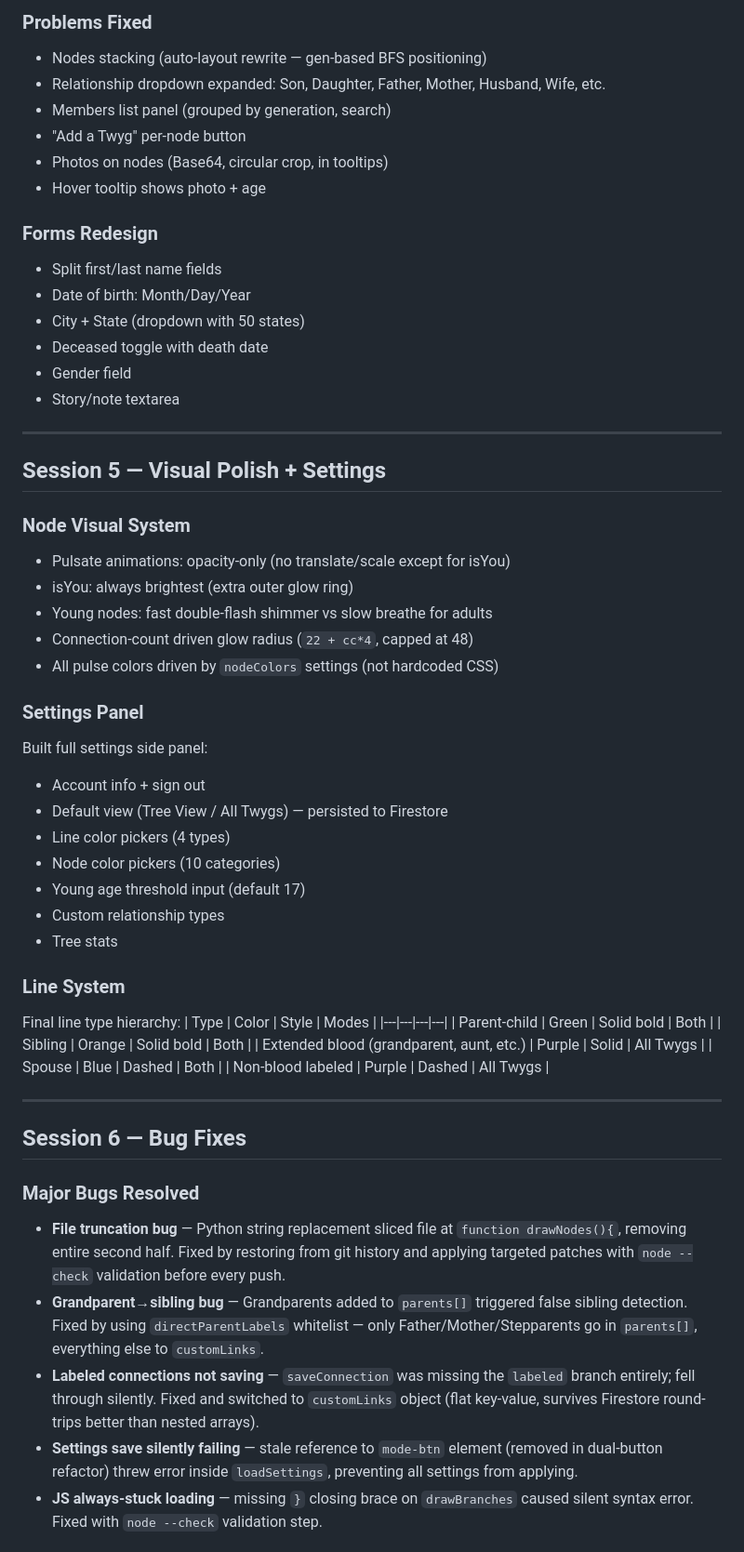
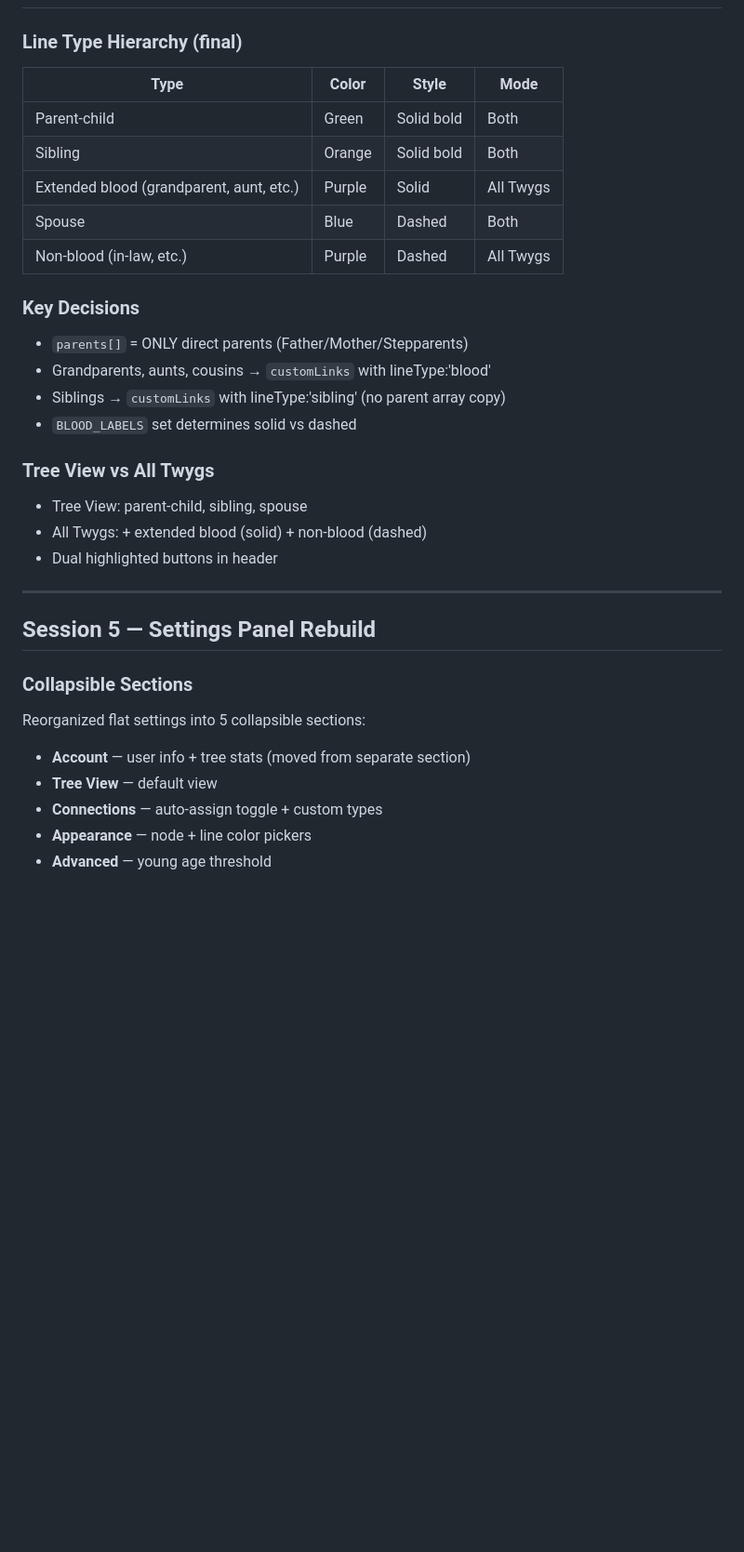
Before and after one commit to mrheathjones/twygie, a Markdown page: journal.md, the part around one of its changes. Shown at 93% size. GitHub-like rendering; blank space fills up the shorter version.

```diff
--- a/journal.md
+++ b/journal.md
@@ -56,59 +53,33 @@ Built `login.html` with glassmorphism card over a ghost tree silhouette. Email/p
 
-### Problems Fixed
-- Nodes stacking (auto-layout rewrite — gen-based BFS positioning)
-- Relationship dropdown expanded: Son, Daughter, Father, Mother, Husband, Wife, etc.
-- Members list panel (grouped by generation, search)
-- "Add a Twyg" per-node button
-- Photos on nodes (Base64, circular crop, in tooltips)
-- Hover tooltip shows photo + age
-
-### Forms Redesign
-- Split first/last name fields
-- Date of birth: Month/Day/Year
-- City + State (dropdown with 50 states)
-- Deceased toggle with death date
-- Gender field
-- Story/note textarea
-
----
-
-## Session 5 — Visual Polish + Settings
-
-### Node Visual System
-- Pulsate animations: opacity-only (no translate/scale except for isYou)
-- isYou: always brightest (extra outer glow ring)
-- Young nodes: fast double-flash shimmer vs slow breathe for adults
-- Connection-count driven glow radius (`22 + cc*4`, capped at 48)
-- All pulse colors driven by `nodeColors` settings (not hardcoded CSS)
-
-### Settings Panel
-Built full settings side panel:
-- Account info + sign out
-- Default view (Tree View / All Twygs) — persisted to Firestore
-- Line color pickers (4 types)
-- Node color pickers (10 categories)
-- Young age threshold input (default 17)
-- Custom relationship types
-- Tree stats
-
-### Line System
-Final line type hierarchy:
-| Type | Color | Style | Modes |
+### Line Type Hierarchy (final)
+| Type | Color | Style | Mode |
 |---|---|---|---|
 | Parent-child | Green | Solid bold | Both |
 | Sibling | Orange | Solid bold | Both |
 | Extended blood (grandparent, aunt, etc.) | Purple | Solid | All Twygs |
 | Spouse | Blue | Dashed | Both |
-| Non-blood labeled | Purple | Dashed | All Twygs |
+| Non-blood (in-law, etc.) | Purple | Dashed | All Twygs |
+
+### Key Decisions
+- `parents[]` = ONLY direct parents (Father/Mother/Stepparents)
+- Grandparents, aunts, cousins → `customLinks` with lineType:'blood'
+- Siblings → `customLinks` with lineType:'sibling' (no parent array copy)
+- `BLOOD_LABELS` set determines solid vs dashed
+
+### Tree View vs All Twygs
+- Tree View: parent-child, sibling, spouse
+- All Twygs: + extended blood (solid) + non-blood (dashed)
+- Dual highlighted buttons in header
 
 ---
 
-## Session 6 — Bug Fixes
+## Session 5 — Settings Panel Rebuild
 
-### Major Bugs Resolved
-- **File truncation bug** — Python string replacement sliced file at `function drawNodes(){`, removing entire second half. Fixed by restoring from git history and applying targeted patches with `node --check` validation before every push.
-- **Grandparent→sibling bug** — Grandparents added to `parents[]` triggered false sibling detection. Fixed by using `directParentLabels` whitelist — only Father/Mother/Stepparents go in `parents[]`, everything else to `customLinks`.
-- **Labeled connections not saving** — `saveConnection` was missing the `labeled` branch entirely; fell through silently. Fixed and switched to `customLinks` object (flat key-value, survives Firestore round-trips better than nested arrays).
-- **Settings save silently failing** — stale reference to `mode-btn` element (removed in dual-button refactor) threw error inside `loadSettings`, preventing all settings from applying.
-- **JS always-stuck loading** — missing `}` closing brace on `drawBranches` caused silent syntax error. Fixed with `node --check` validation step.
+### Collapsible Sections
+Reorganized flat settings into 5 collapsible sections:
+- **Account** — user info + tree stats (moved from separate section)
+- **Tree View** — default view
+- **Connections** — auto-assign toggle + custom types
+- **Appearance** — node + line color pickers
+- **Advanced** — young age threshold
 
```
Also changed, not shown: other parts of journal.md (+113 -51 lines), memory.md (+100 -97 lines), plan.md (+85 -85 lines).
